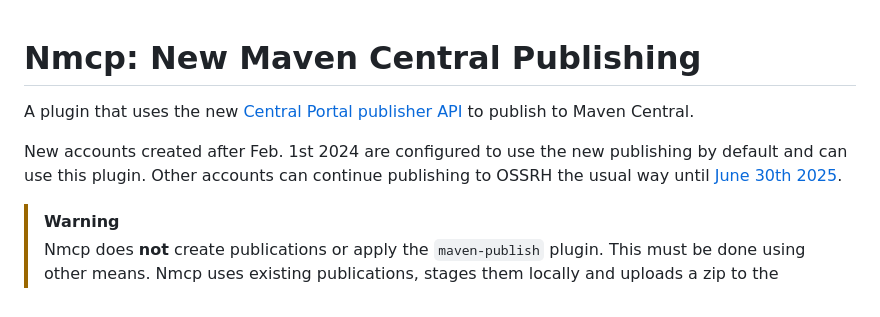
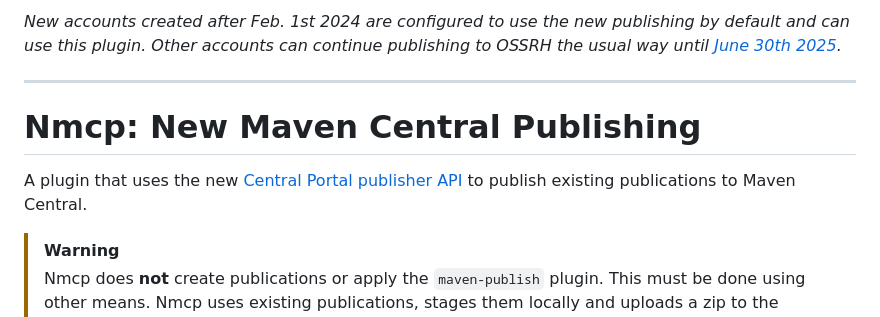
Before and after one commit to GradleUp/nmcp, a Markdown page: README.md, the part around the change. GitHub-like rendering.

Commit message:
tweak README

```diff
--- a/README.md
+++ b/README.md
@@ -1,8 +1,10 @@
+_New accounts created after Feb. 1st 2024 are configured to use the new publishing by default and can use this plugin. Other accounts can continue publishing to OSSRH the usual way until [June 30th 2025](https://central.sonatype.org/news/20250326_ossrh_sunset/)._
+
+---
+
 # Nmcp: New Maven Central Publishing
 
-A plugin that uses the new [Central Portal publisher API](https://central.sonatype.org/publish/publish-portal-api/) to publish to Maven Central.
-
-New accounts created after Feb. 1st 2024 are configured to use the new publishing by default and can use this plugin. Other accounts can continue publishing to OSSRH the usual way until [June 30th 2025](https://central.sonatype.org/news/20250326_ossrh_sunset/).
+A plugin that uses the new [Central Portal publisher API](https://central.sonatype.org/publish/publish-portal-api/) to publish existing publications to Maven Central.
 
 > [!WARNING]
 > Nmcp does **not** create publications or apply the `maven-publish` plugin. This must be done using other means. Nmcp uses existing publications, stages them locally and uploads a zip to the Central Portal publisher API.
```
